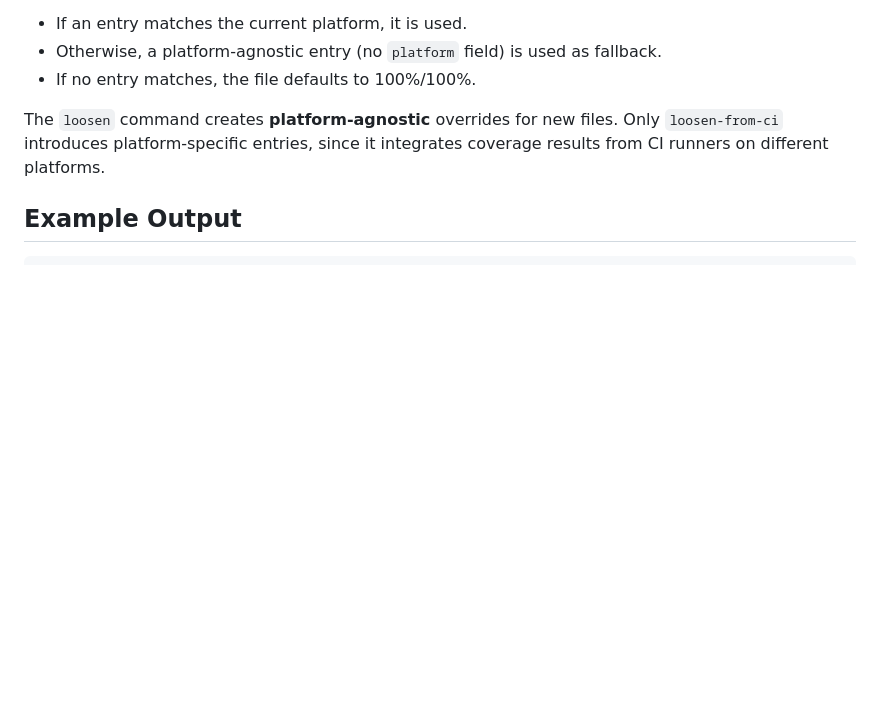
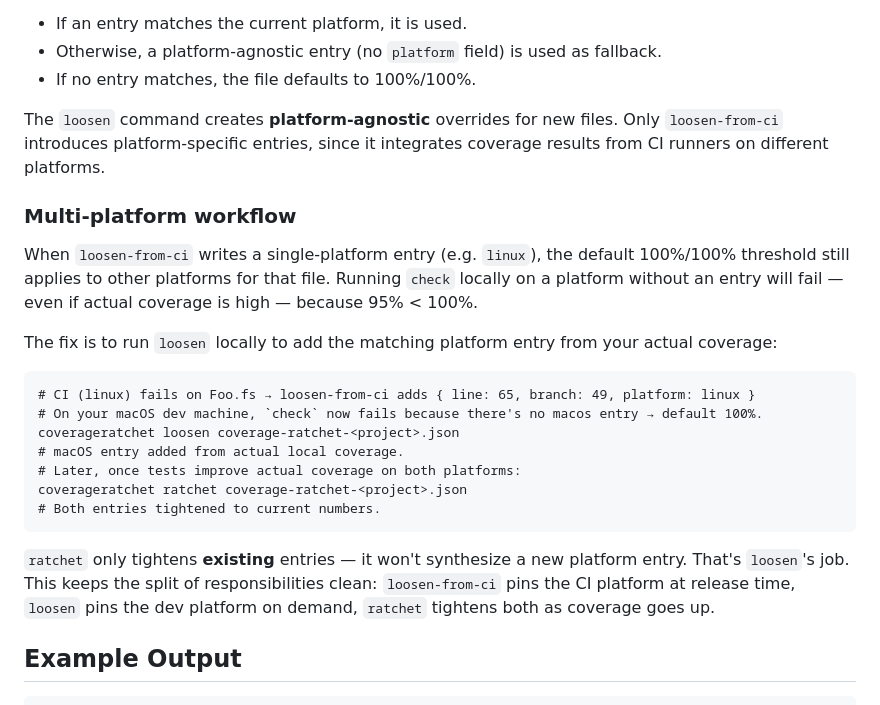
Before and after one commit to michaelglass/MichaelsWackyFsPackageTools, a Markdown page: src/CoverageRatchet/README.md, the part around the change. Rendered like a GitHub page; blank space fills up the shorter version.

````diff
--- a/src/CoverageRatchet/README.md
+++ b/src/CoverageRatchet/README.md
@@ -232,6 +232,24 @@ Resolution rules:
 
 The `loosen` command creates **platform-agnostic** overrides for new files. Only `loosen-from-ci` introduces platform-specific entries, since it integrates coverage results from CI runners on different platforms.
 
+### Multi-platform workflow
+
+When `loosen-from-ci` writes a single-platform entry (e.g. `linux`), the default 100%/100% threshold still applies to other platforms for that file. Running `check` locally on a platform without an entry will fail — even if actual coverage is high — because 95% < 100%.
+
+The fix is to run `loosen` locally to add the matching platform entry from your actual coverage:
+
+```
+# CI (linux) fails on Foo.fs → loosen-from-ci adds { line: 65, branch: 49, platform: linux }
+# On your macOS dev machine, `check` now fails because there's no macos entry → default 100%.
+coverageratchet loosen coverage-ratchet-<project>.json
+# macOS entry added from actual local coverage.
+# Later, once tests improve actual coverage on both platforms:
+coverageratchet ratchet coverage-ratchet-<project>.json
+# Both entries tightened to current numbers.
+```
+
+`ratchet` only tightens **existing** entries — it won't synthesize a new platform entry. That's `loosen`'s job. This keeps the split of responsibilities clean: `loosen-from-ci` pins the CI platform at release time, `loosen` pins the dev platform on demand, `ratchet` tightens both as coverage goes up.
+
 ## Example Output
 
 ```
````
Also changed, not shown: AGENTS.md (added, +72 -0 lines), docs/CoverageRatchet/index.md (+18 -0 lines).
